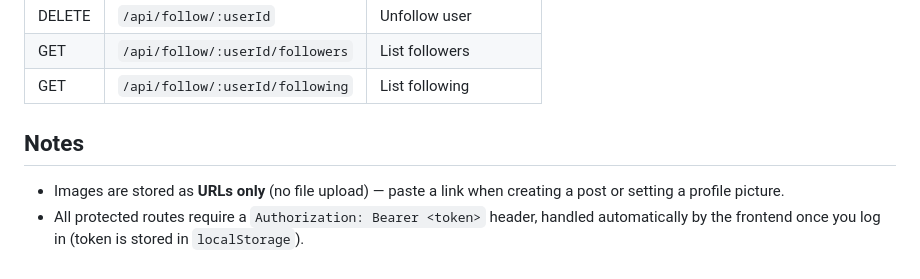
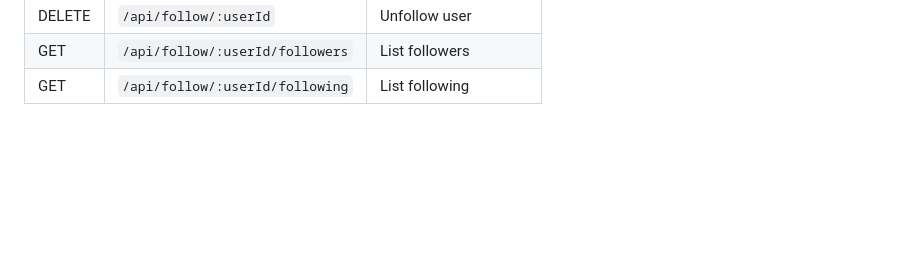
Before and after one commit to nayanpalande21/codealpha_social-media, a Markdown page: README.md, the part around the change. Drawn GitHub-style; blank space fills up the shorter version.

```diff
--- a/README.md
+++ b/README.md
@@ -110,7 +110,3 @@ Go to **http://localhost:5000** in your browser. The Express server serves the f
 | DELETE | `/api/follow/:userId` | Unfollow user |
 | GET | `/api/follow/:userId/followers` | List followers |
 | GET | `/api/follow/:userId/following` | List following |
-
-## Notes
-- Images are stored as **URLs only** (no file upload) — paste a link when creating a post or setting a profile picture.
-- All protected routes require a `Authorization: Bearer <token>` header, handled automatically by the frontend once you log in (token is stored in `localStorage`).
```
